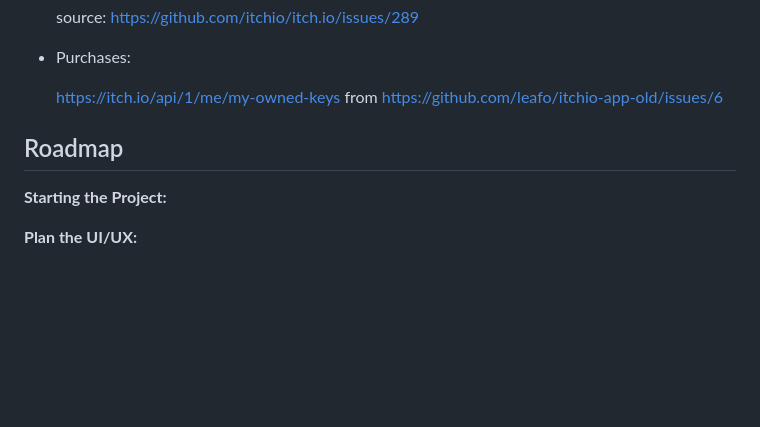
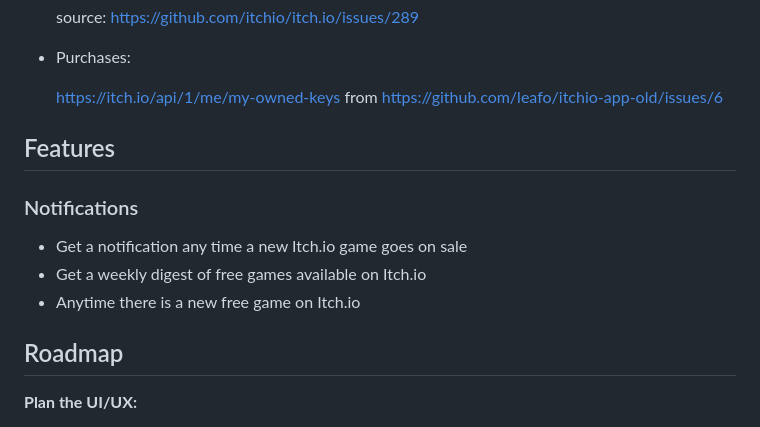
Before and after one commit to Alessandro-Mosconi/Itch.io-mobile-app, a Markdown page: README.md, the part around the change. GitHub-like rendering; blank space fills up the shorter version.

```diff
--- a/README.md
+++ b/README.md
@@ -19,10 +19,18 @@
    https://itch.io/api/1/me/my-owned-keys from https://github.com/leafo/itchio-app-old/issues/6
 
 
+## Features
+
+
+### Notifications
+
+- Get a notification any time a new Itch.io game goes on sale
+- Get a weekly digest of free games available on Itch.io
+- Anytime there is a new free game on Itch.io
+
+
 
 ## Roadmap
-
-**Starting the Project:**
 
 **Plan the UI/UX:**
    - [ ] Use tools like Figma or Adobe XD for designing the initial UI mockups and wireframes.
```
